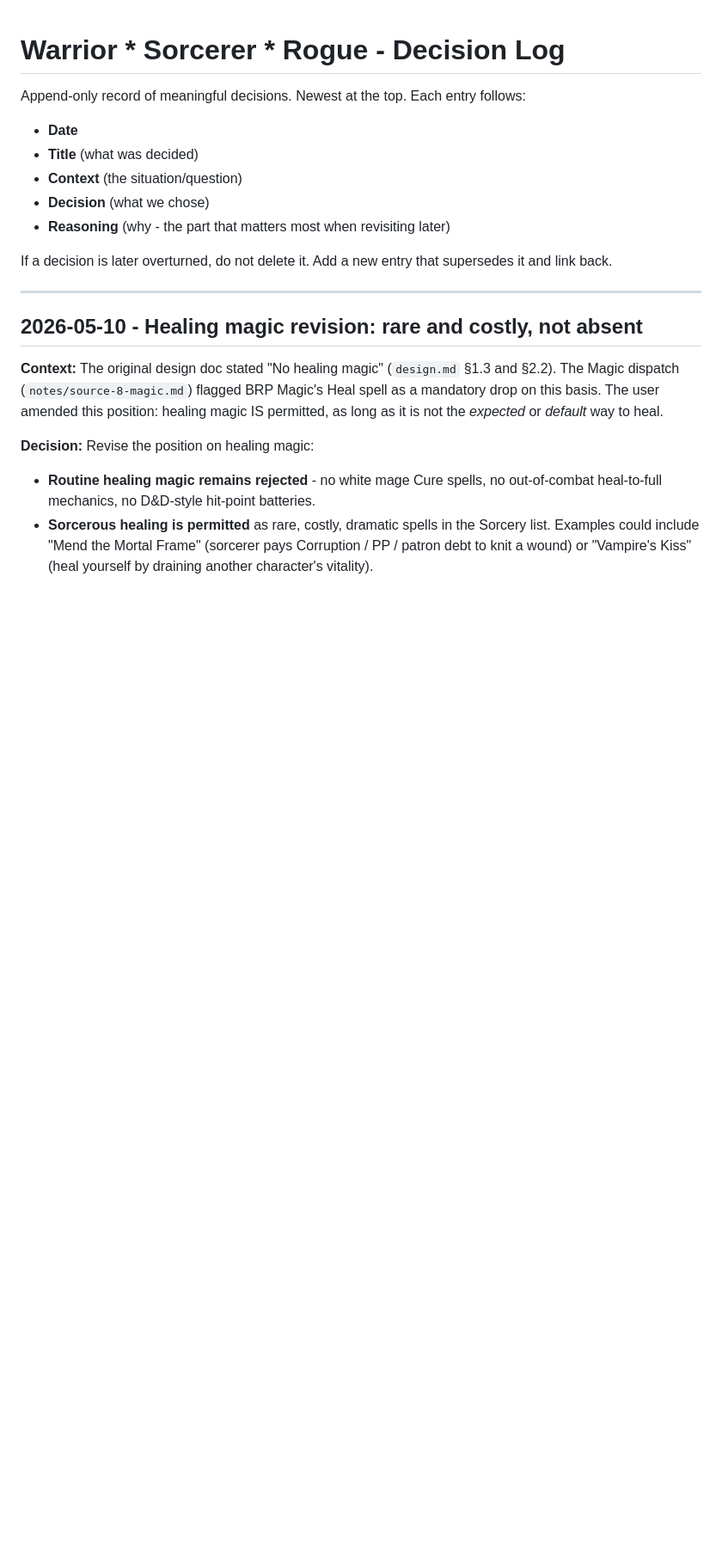
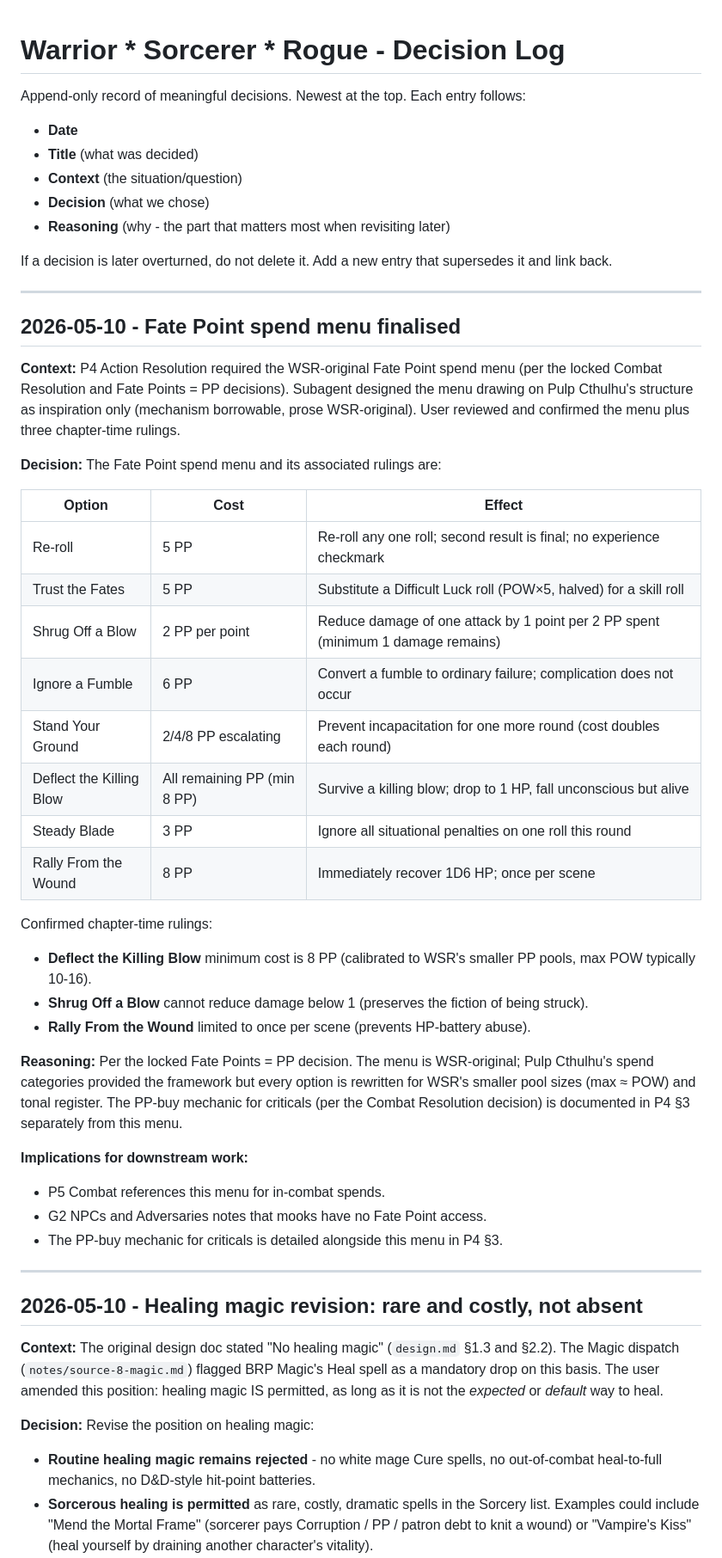
Before and after one commit to kenmclennan/warrior-sorcerer-rogue, a Markdown page: decisions.md, the part around the change. Shown at 86% size. Rendered like a GitHub page; blank space fills up the shorter version.

Commit message:
phase2: lock Fate Point spend menu (P4-derived, user-confirmed)
8-option WSR-original spend menu designed during P4 chapter drafting and confirmed by user. Includes three confirmed chapter-time rulings: Deflect-the-Killing-Blow minimum 8 PP, Shrug-Off-a-Blow damage floor of 1, Rally-From-the-Wound once per scene.

Co-Authored-By: Claude Opus 4.7 (1M context) <noreply@anthropic.com>

```diff
--- a/decisions.md
+++ b/decisions.md
@@ -9,6 +9,38 @@ Append-only record of meaningful decisions. Newest at the top. Each entry follow
 - **Reasoning** (why - the part that matters most when revisiting later)
 
 If a decision is later overturned, do not delete it. Add a new entry that supersedes it and link back.
+
+---
+
+## 2026-05-10 - Fate Point spend menu finalised
+
+**Context:** P4 Action Resolution required the WSR-original Fate Point spend menu (per the locked Combat Resolution and Fate Points = PP decisions). Subagent designed the menu drawing on Pulp Cthulhu's structure as inspiration only (mechanism borrowable, prose WSR-original). User reviewed and confirmed the menu plus three chapter-time rulings.
+
+**Decision:** The Fate Point spend menu and its associated rulings are:
+
+| Option | Cost | Effect |
+|---|---|---|
+| Re-roll | 5 PP | Re-roll any one roll; second result is final; no experience checkmark |
+| Trust the Fates | 5 PP | Substitute a Difficult Luck roll (POW×5, halved) for a skill roll |
+| Shrug Off a Blow | 2 PP per point | Reduce damage of one attack by 1 point per 2 PP spent (minimum 1 damage remains) |
+| Ignore a Fumble | 6 PP | Convert a fumble to ordinary failure; complication does not occur |
+| Stand Your Ground | 2/4/8 PP escalating | Prevent incapacitation for one more round (cost doubles each round) |
+| Deflect the Killing Blow | All remaining PP (min 8 PP) | Survive a killing blow; drop to 1 HP, fall unconscious but alive |
+| Steady Blade | 3 PP | Ignore all situational penalties on one roll this round |
+| Rally From the Wound | 8 PP | Immediately recover 1D6 HP; once per scene |
+
+Confirmed chapter-time rulings:
+- **Deflect the Killing Blow** minimum cost is 8 PP (calibrated to WSR's smaller PP pools, max POW typically 10-16).
+- **Shrug Off a Blow** cannot reduce damage below 1 (preserves the fiction of being struck).
+- **Rally From the Wound** limited to once per scene (prevents HP-battery abuse).
+
+**Reasoning:** Per the locked Fate Points = PP decision. The menu is WSR-original; Pulp Cthulhu's spend categories provided the framework but every option is rewritten for WSR's smaller pool sizes (max ≈ POW) and tonal register. The PP-buy mechanic for criticals (per the Combat Resolution decision) is documented in P4 §3 separately from this menu.
+
+**Implications for downstream work:**
+
+- P5 Combat references this menu for in-combat spends.
+- G2 NPCs and Adversaries notes that mooks have no Fate Point access.
+- The PP-buy mechanic for criticals is detailed alongside this menu in P4 §3.
 
 ---
 
```
